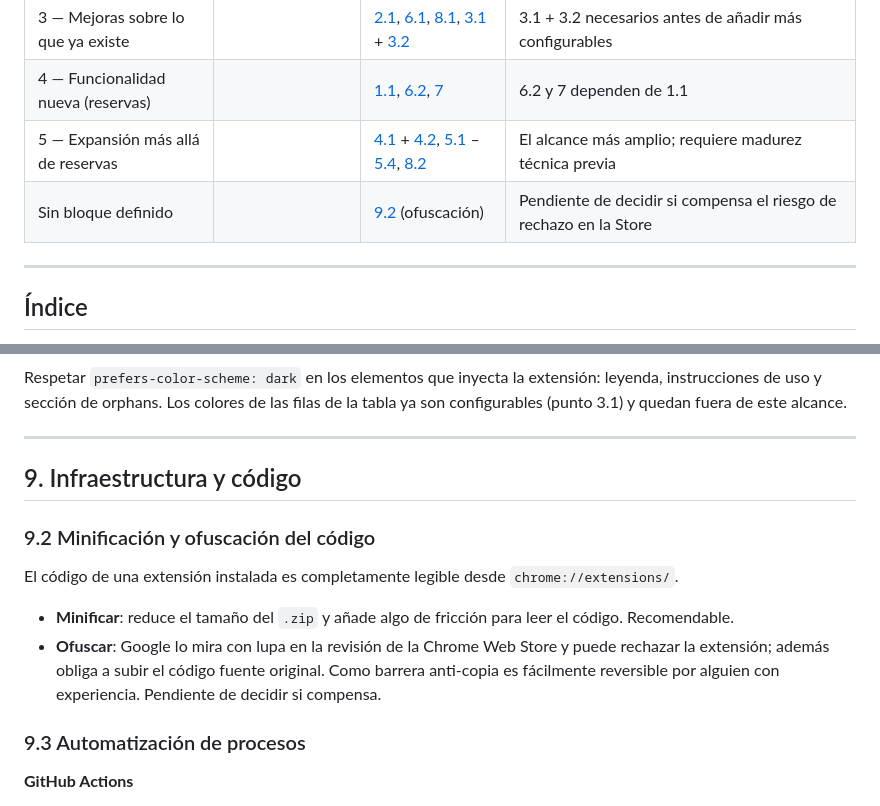
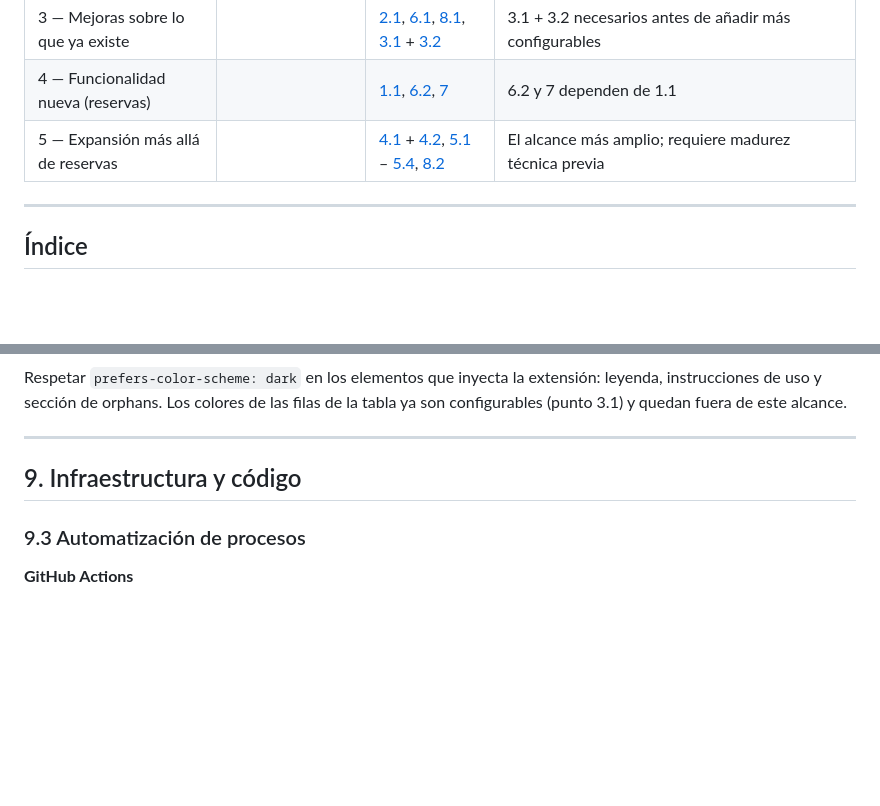
Before and after one commit to Vegekku/pixelatoy-extension, a Markdown page: IMPROVEMENTS.md, 2 parts joined by grey strips. Drawn GitHub-style; blank space fills up the shorter version.

Commit message:
chore: remove 9.2 from IMPROVEMENTS.md

```diff
--- a/IMPROVEMENTS.md
+++ b/IMPROVEMENTS.md
@@ -9,7 +9,6 @@
 | 3 — Mejoras sobre lo que ya existe | | [2.1](#21-rediseño-tabs-en-almacén--no-disponible), [6.1](#61-badge-en-el-icono-de-la-extensión), [8.1](#81-persistencia-del-tab-activo), [3.1](#31-página-de-opciones) + [3.2](#32-exportar-e-importar-datos) | 3.1 + 3.2 necesarios antes de añadir más configurables |
 | 4 — Funcionalidad nueva (reservas) | | [1.1](#11-auto-fetch-en-segundo-plano), [6.2](#62-notificación-al-detectar-cambios-en-auto-fetch), [7](#7-historial-de-fechas) | 6.2 y 7 dependen de 1.1 |
 | 5 — Expansión más allá de reservas | | [4.1](#41-enriquecimiento-de-la-tabla-de-favoritos) + [4.2](#42-indicador-de-favorito-en-el-detalle-del-producto), [5.1](#51-resaltar-productos-en-reserva-o-favoritos-en-el-catálogo) – [5.4](#54-historial-de-precios-en-el-detalle-del-producto), [8.2](#82-modo-oscuro) | El alcance más amplio; requiere madurez técnica previa |
-| Sin bloque definido | | [9.2](#92-minificación-y-ofuscación-del-código) (ofuscación) | Pendiente de decidir si compensa el riesgo de rechazo en la Store |
 
 ---
 
@@ -176,12 +175,6 @@ Respetar `prefers-color-scheme: dark` en los elementos que inyecta la extensión
 
 ## 9. Infraestructura y código
 
-### 9.2 Minificación y ofuscación del código
-El código de una extensión instalada es completamente legible desde `chrome://extensions/`.
-
-- **Minificar**: reduce el tamaño del `.zip` y añade algo de fricción para leer el código. Recomendable.
-- **Ofuscar**: Google lo mira con lupa en la revisión de la Chrome Web Store y puede rechazar la extensión; además obliga a subir el código fuente original. Como barrera anti-copia es fácilmente reversible por alguien con experiencia. Pendiente de decidir si compensa.
-
 ### 9.3 Automatización de procesos
 
 **GitHub Actions**
```
Also changed, not shown: other parts of IMPROVEMENTS.md (+1 -1 lines).
